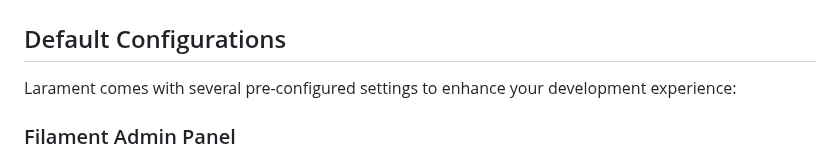
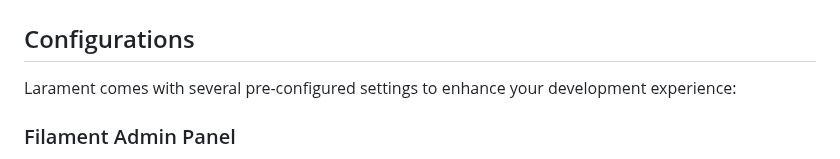
Before and after one commit to CodeWithDennis/larament, a Markdown page: README.md, the part around the change. Rendered like a GitHub page.

Commit message:
Refactor section heading to "Configurations"

```diff
--- a/README.md
+++ b/README.md
@@ -38,7 +38,7 @@ These tools help maintain code quality, provide testing capabilities, and improv
 
 ![default-tests.png](resources/images/default-tests.png)
 
-## Default Configurations
+## Configurations
 
 Larament comes with several pre-configured settings to enhance your development experience:
 
```
